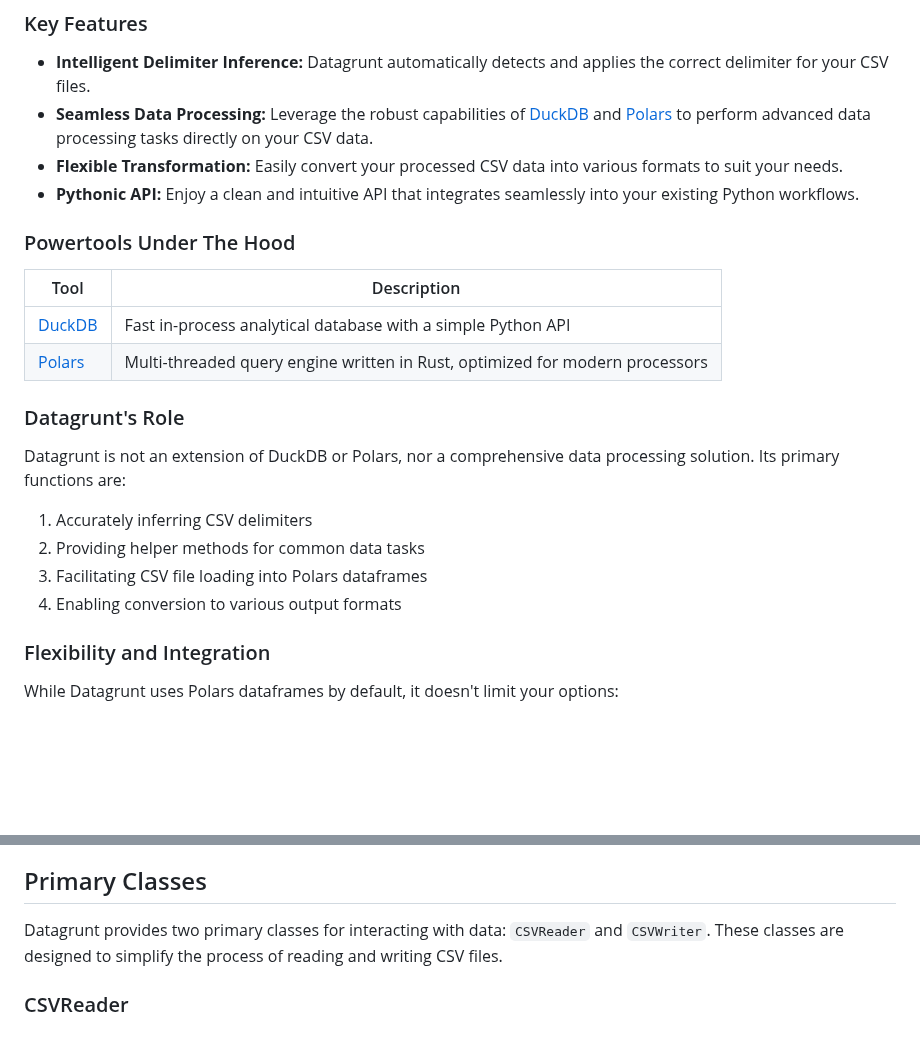
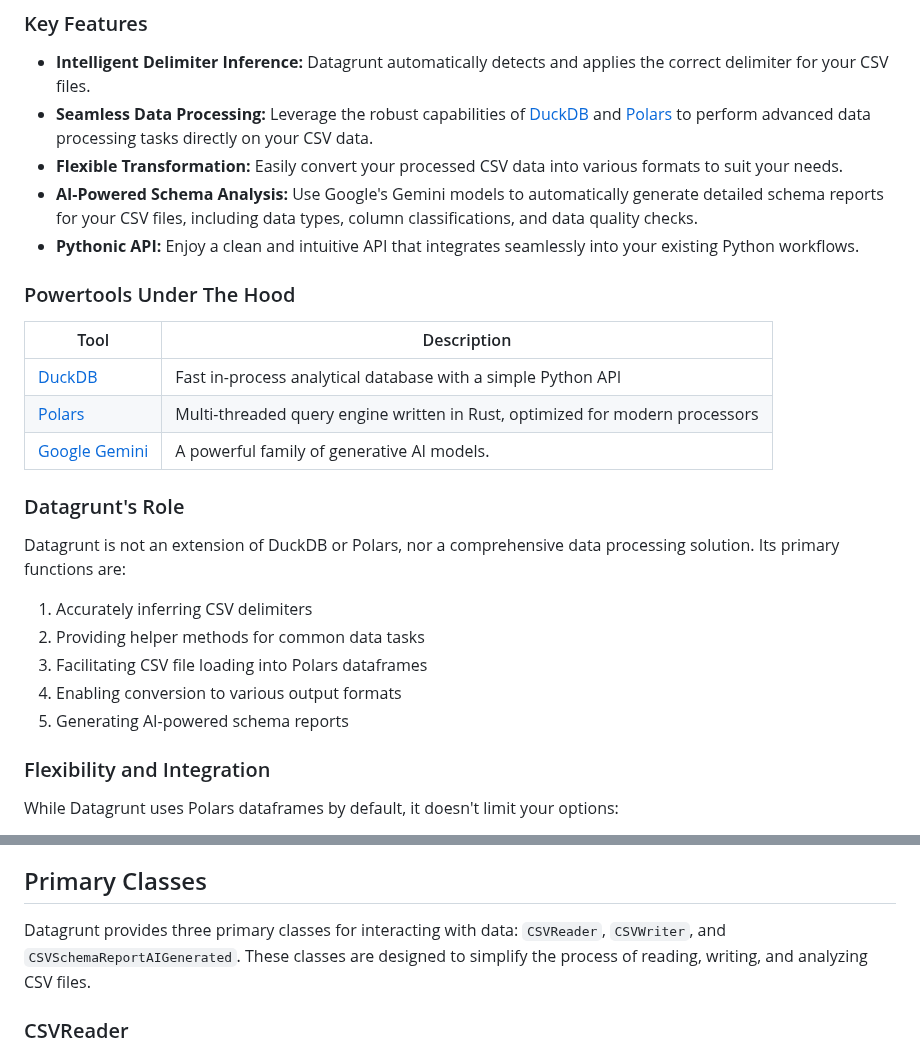
Before and after one commit to pmgraham/datagrunt, a Markdown page: docs/README.md, 2 parts joined by grey strips. GitHub-like rendering; blank space fills up the shorter version.

```diff
--- a/docs/README.md
+++ b/docs/README.md
@@ -14,6 +14,7 @@ simplicity and ease of use. We will extend functionaltiy where it makes sense to
 - **Intelligent Delimiter Inference:**  Datagrunt automatically detects and applies the correct delimiter for your CSV files.
 - **Seamless Data Processing:** Leverage the robust capabilities of [DuckDB](https://duckdb.org) and [Polars](https://pola.rs) to perform advanced data processing tasks directly on your CSV data.
 - **Flexible Transformation:** Easily convert your processed CSV data into various formats to suit your needs.
+- **AI-Powered Schema Analysis:** Use Google's Gemini models to automatically generate detailed schema reports for your CSV files, including data types, column classifications, and data quality checks.
 - **Pythonic API:** Enjoy a clean and intuitive API that integrates seamlessly into your existing Python workflows.
 
 ### Powertools Under The Hood
@@ -21,6 +22,7 @@ simplicity and ease of use. We will extend functionaltiy where it makes sense to
 |-------------------|----------------------------|
 | [DuckDB](https://duckdb.org)| Fast in-process analytical database with a simple Python API |
 | [Polars](https://pola.rs) | Multi-threaded query engine written in Rust, optimized for modern processors |
+| [Google Gemini](https://deepmind.google/technologies/gemini/) | A powerful family of generative AI models. |
 
 ### Datagrunt's Role
 
@@ -30,6 +32,7 @@ Datagrunt is not an extension of DuckDB or Polars, nor a comprehensive data proc
 2. Providing helper methods for common data tasks
 3. Facilitating CSV file loading into Polars dataframes
 4. Enabling conversion to various output formats
+5. Generating AI-powered schema reports
 
 ### Flexibility and Integration
 
@@ -212,7 +245,7 @@ df = pd.read_csv(reader.filepath, sep=reader.delimiter)
 By updating the delimiter attribute, you can ensure the `CSVReader` object will read the file correctly if you choose to use any of its methods down the line.
 
 ## Primary Classes
-Datagrunt provides two primary classes for interacting with data: `CSVReader` and `CSVWriter`. These classes are designed to simplify the process of reading and writing CSV files.
+Datagrunt provides three primary classes for interacting with data: `CSVReader`, `CSVWriter`, and `CSVSchemaReportAIGenerated`. These classes are designed to simplify the process of reading, writing, and analyzing CSV files.
 
 ### CSVReader
 The `CSVReader` class is used to read data from a CSV file. It provides a simple interface for reading data from a CSV file and converting it into a DataFrame. You instantiate the `CSVReader` class as follows:
```
Also changed, not shown: other parts of docs/README.md (+74 -26 lines).
